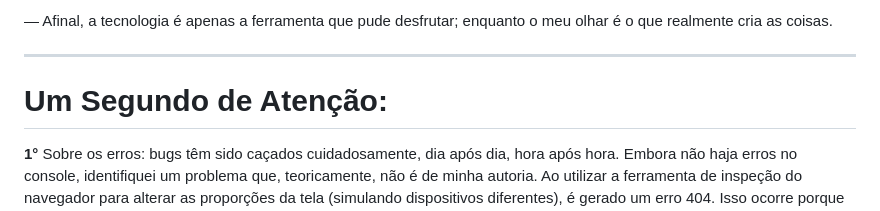
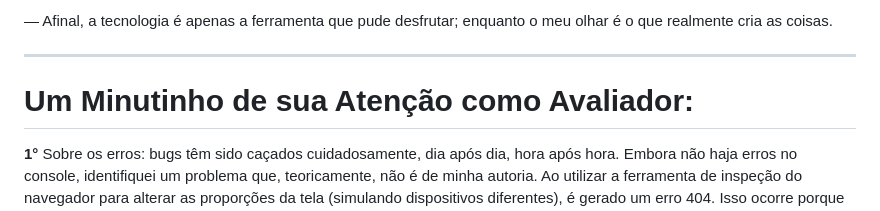
Before and after one commit to maiconojedarocha-ux/Agrinho2026-Vale-Paiquere, a Markdown page: README.md, the part around the change. GitHub-like rendering.

```diff
--- a/README.md
+++ b/README.md
@@ -108,7 +108,7 @@ O que aprenderei? Que, independentemente da direção que eu siga — seja human
 
 ---
 
-# Um Segundo de Atenção:
+# Um Minutinho de sua Atenção como Avaliador:
 
 **1°** Sobre os erros: bugs têm sido caçados cuidadosamente, dia após dia, hora após hora. Embora não haja erros no console, identifiquei um problema que, teoricamente, não é de minha autoria. Ao utilizar a ferramenta de inspeção do navegador para alterar as proporções da tela (simulando dispositivos diferentes), é gerado um erro 404. Isso ocorre porque a renderização entre computadores e smartphones difere significativamente. O site funciona sem erros ou bugs aparentes em telas a partir de 320px (o mínimo testado e aprovado) até telas amplas, como tablets e computadores. Esse erro 404 é um comportamento isolado dessa transição brusca de proporções e não afeta a experiência real do usuário.
 
```
